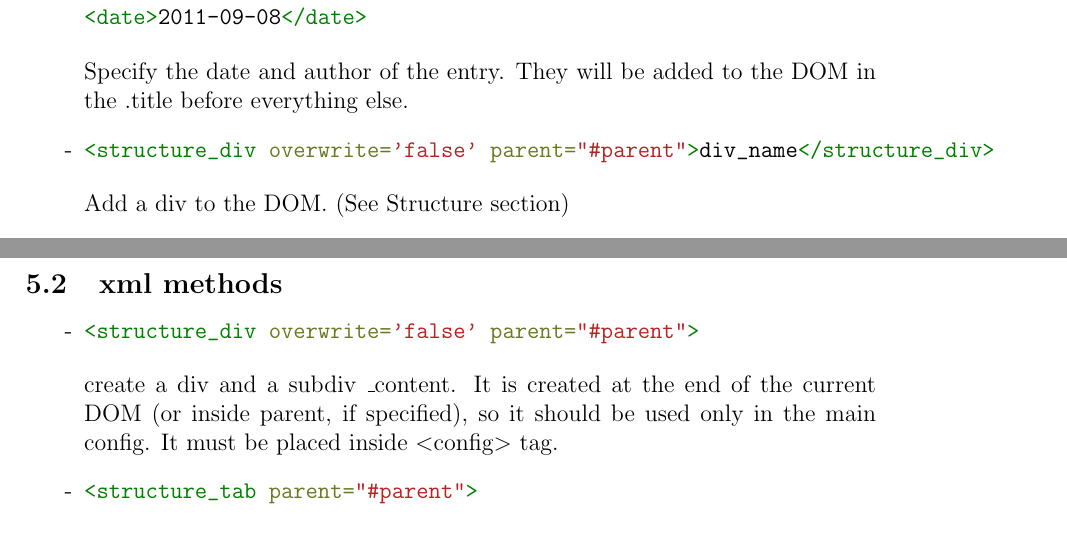
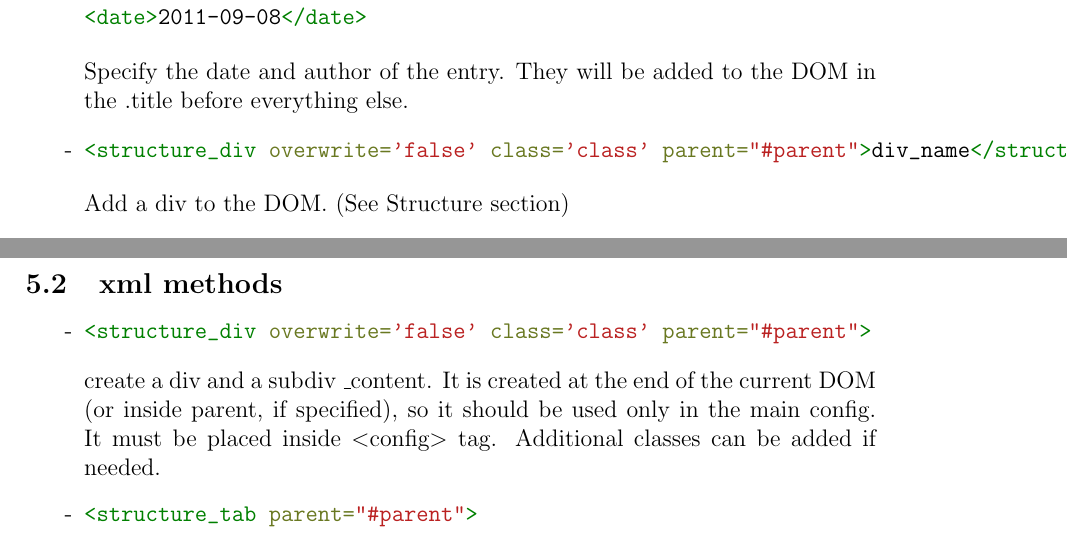
Before and after one commit to zontafil/Neilos, a LaTeX document (doc/neilos.tex): two parts of pages 4 and 8 of 9, joined at a grey line, cut so that both start at the same text. Compiled offline with pdfLaTeX.

Commit message:
JS Core: additional classes can be set in structure divs

```diff
--- a/doc/neilos.tex
+++ b/doc/neilos.tex
@@ -85,7 +85,7 @@ Load an external css file. The id is used to identify the css in order to remove
       \end{minted}
 Specify the date and author of the entry. They will be added to the DOM in the .title before everything else.
 \item \begin{minted}{xml}
-<structure_div overwrite='false' parent="#parent">div_name</structure_div>
+<structure_div overwrite='false' class='class' parent="#parent">div_name</structure_div>
       \end{minted}
 Add a div to the DOM. (See Structure section)
 \item \begin{minted}{xml}
@@ -263,9 +263,9 @@ Structure objects can be created using the following methods:
 \subsection{xml methods}
 \begin{list}{-}{}
   \item \begin{minted}{xml}
-<structure_div overwrite='false' parent="#parent">
+<structure_div overwrite='false' class='class' parent="#parent">
         \end{minted}
-create a div and a subdiv \_content. It is created at the end of the current DOM (or inside parent, if specified), so it should be used only in the main config. It must be placed inside $<$config$>$ tag.
+create a div and a subdiv \_content. It is created at the end of the current DOM (or inside parent, if specified), so it should be used only in the main config. It must be placed inside $<$config$>$ tag. Additional classes can be added if needed.
   \item \begin{minted}{xml}
 <structure_tab parent="#parent">
         \end{minted}
```
Also changed, not shown: doc/neilos.pdf, 1 other file.
